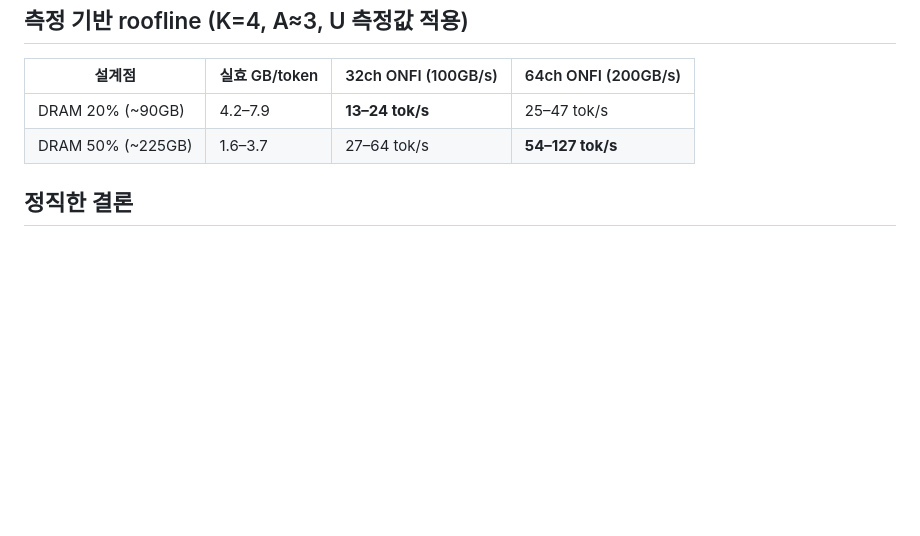
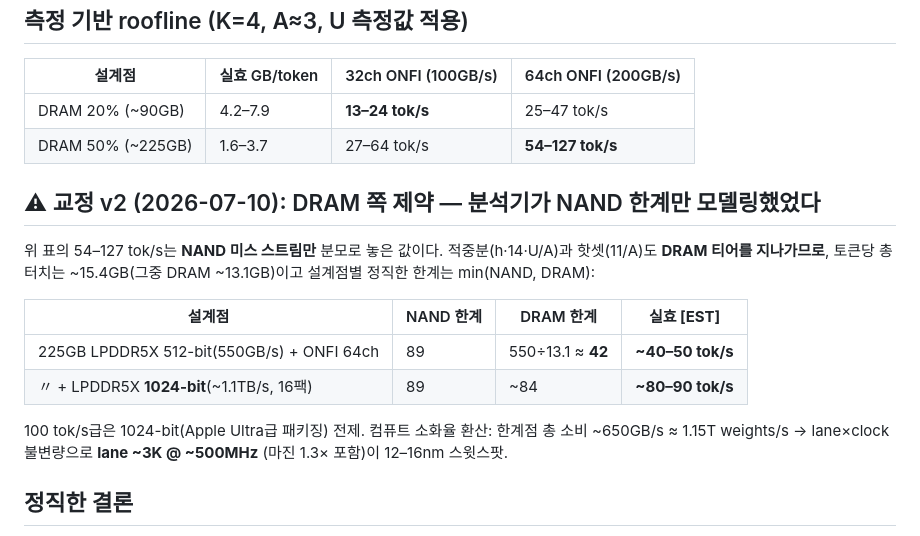
Before and after one commit to Wick-Lim/AIPU, a Markdown page: docs/H_MEASUREMENT.md, the part around the change. Rendered like a GitHub page; blank space fills up the shorter version.

Commit message:
docs(h-measurement): v2 correction -- DRAM-side bound was unmodeled
The analyzer's roofline used only the NAND miss stream as the denominator;
cache HITS and the hot set also cross the DRAM tier (~13.1 of ~15.4 GB/token
at K=4, A~3, U=2.4, h=0.8). Honest design-point numbers: 512-bit LPDDR5X ->
~40-50 tok/s (DRAM-bound at 42, not 54-127); ~90 needs 1024-bit (~1.1TB/s).
Compute-side derivation added: lane x clock >= 1.15T weights/s -> ~3K lanes
@ ~500MHz (1.3x margin) at the 12-16nm LPDDR5X-PHY node.

```diff
--- a/docs/H_MEASUREMENT.md
+++ b/docs/H_MEASUREMENT.md
@@ -58,6 +58,21 @@ LRU/LFU가 비등.)
 | DRAM 20% (~90GB) | 4.2–7.9 | **13–24 tok/s** | 25–47 tok/s |
 | DRAM 50% (~225GB) | 1.6–3.7 | 27–64 tok/s | **54–127 tok/s** |
 
+## ⚠ 교정 v2 (2026-07-10): DRAM 쪽 제약 — 분석기가 NAND 한계만 모델링했었다
+
+위 표의 54–127 tok/s는 **NAND 미스 스트림만** 분모로 놓은 값이다. 적중분(h·14·U/A)과
+핫셋(11/A)도 **DRAM 티어를 지나가므로**, 토큰당 총 터치는 ~15.4GB(그중 DRAM ~13.1GB)이고
+설계점별 정직한 한계는 min(NAND, DRAM):
+
+| 설계점 | NAND 한계 | DRAM 한계 | **실효 [EST]** |
+|---|---|---|---|
+| 225GB LPDDR5X 512-bit(550GB/s) + ONFI 64ch | 89 | 550÷13.1 ≈ **42** | **~40–50 tok/s** |
+| 〃 + LPDDR5X **1024-bit**(~1.1TB/s, 16팩) | 89 | ~84 | **~80–90 tok/s** |
+
+100 tok/s급은 1024-bit(Apple Ultra급 패키징) 전제. 컴퓨트 소화율 환산: 한계점 총
+소비 ~650GB/s ≈ 1.15T weights/s → lane×clock 불변량으로 **lane ~3K @ ~500MHz**
+(마진 1.3× 포함)이 12–16nm 스윗스팟.
+
 ## 정직한 결론
 
 1. **90GB DRAM + 64ch ONFI 설계점 = 25–47 tok/s [EST].** 이전 낙관 시나리오(~95)보다
```
